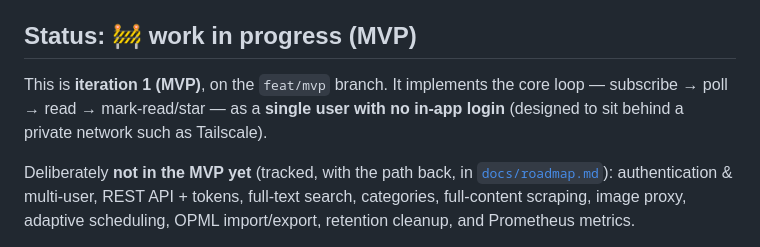
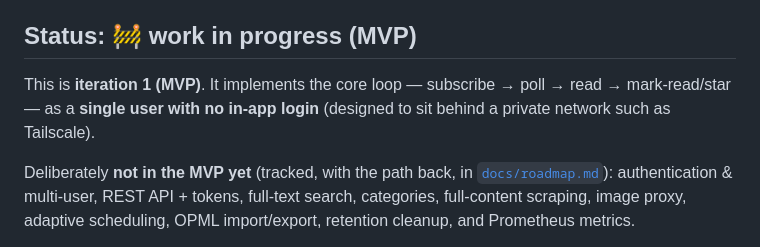
Before and after one commit to bcrisp4/bfeed, a Markdown page: README.md, the part around the change. Rendered like a GitHub page.

```diff
--- a/README.md
+++ b/README.md
@@ -9,7 +9,7 @@ A free, self-hosted **RSS / Atom / JSON Feed reader** — a single pure-Go binar
 
 ## Status: 🚧 work in progress (MVP)
 
-This is **iteration 1 (MVP)**, on the `feat/mvp` branch. It implements the core loop — subscribe → poll → read → mark-read/star — as a **single user with no in-app login** (designed to sit behind a private network such as Tailscale).
+This is **iteration 1 (MVP)**. It implements the core loop — subscribe → poll → read → mark-read/star — as a **single user with no in-app login** (designed to sit behind a private network such as Tailscale).
 
 Deliberately **not in the MVP yet** (tracked, with the path back, in [`docs/roadmap.md`](docs/roadmap.md)): authentication & multi-user, REST API + tokens, full-text search, categories, full-content scraping, image proxy, adaptive scheduling, OPML import/export, retention cleanup, and Prometheus metrics.
 
```
Also changed, not shown: CLAUDE.md (+5 -0 lines).
